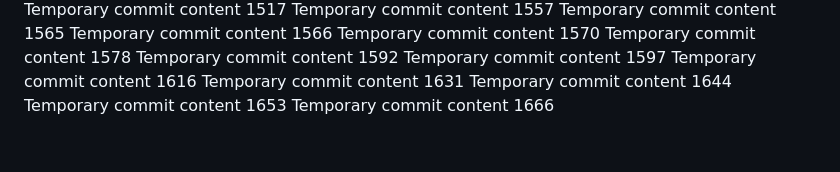
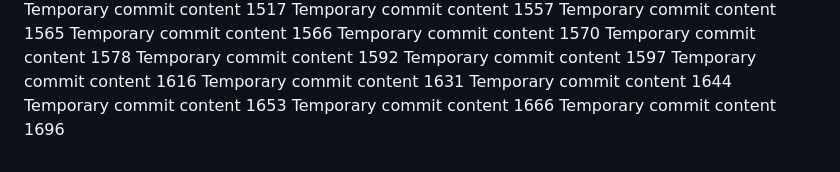
Before and after one commit to codedprocessing/fog, a Markdown page: edt/report.md, the part around the change. Rendered like a GitHub page.

```diff
--- a/edt/report.md
+++ b/edt/report.md
@@ -136,3 +136,4 @@ Temporary commit content 1631
 Temporary commit content 1644
 Temporary commit content 1653
 Temporary commit content 1666
+Temporary commit content 1696
```
